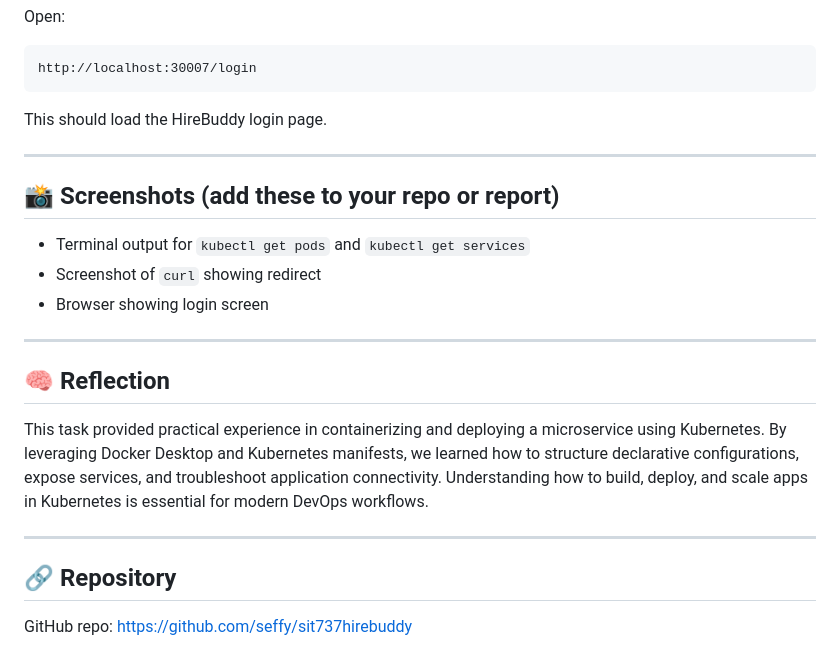
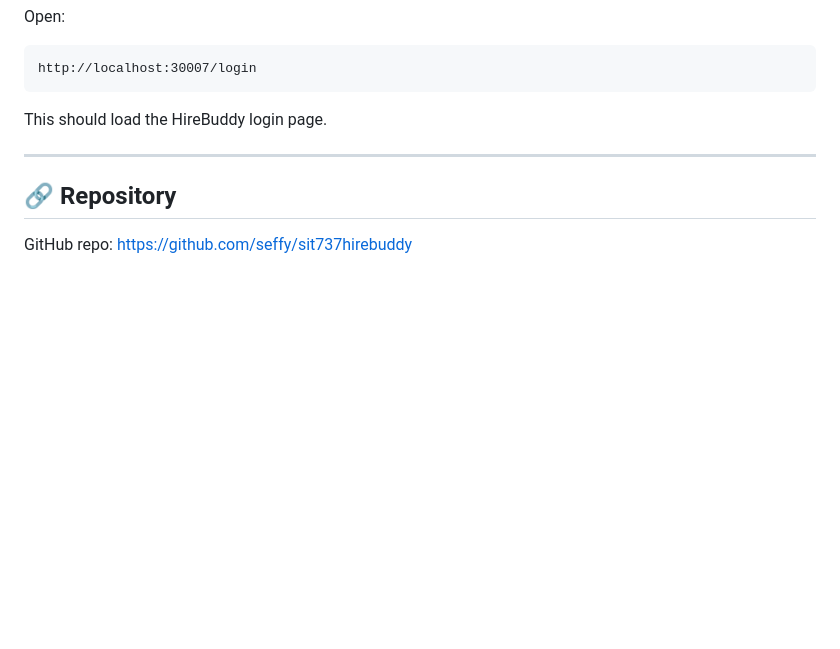
Before and after one commit to seffy/sit737-2025-t1-prac2p, a Markdown page: Task6.1P and 6.2C/README.md, the part around the change. GitHub-like rendering; blank space fills up the shorter version.

```diff
--- a/Task6.1P and 6.2C/README.md
+++ b/Task6.1P and 6.2C/README.md
@@ -153,20 +153,6 @@ This should load the HireBuddy login page.
 
 ---
 
-## 📸 Screenshots (add these to your repo or report)
-
-- Terminal output for `kubectl get pods` and `kubectl get services`
-- Screenshot of `curl` showing redirect
-- Browser showing login screen
-
----
-
-## 🧠 Reflection
-
-This task provided practical experience in containerizing and deploying a microservice using Kubernetes. By leveraging Docker Desktop and Kubernetes manifests, we learned how to structure declarative configurations, expose services, and troubleshoot application connectivity. Understanding how to build, deploy, and scale apps in Kubernetes is essential for modern DevOps workflows.
-
----
-
 ## 🔗 Repository
 
 GitHub repo: [https://github.com/seffy/sit737hirebuddy](https://github.com/seffy/sit737hirebuddy)
```
